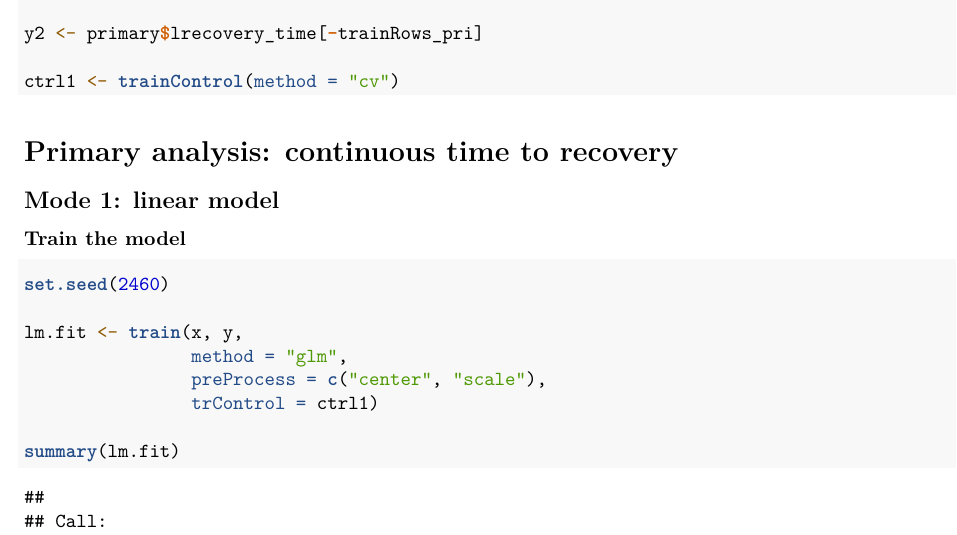
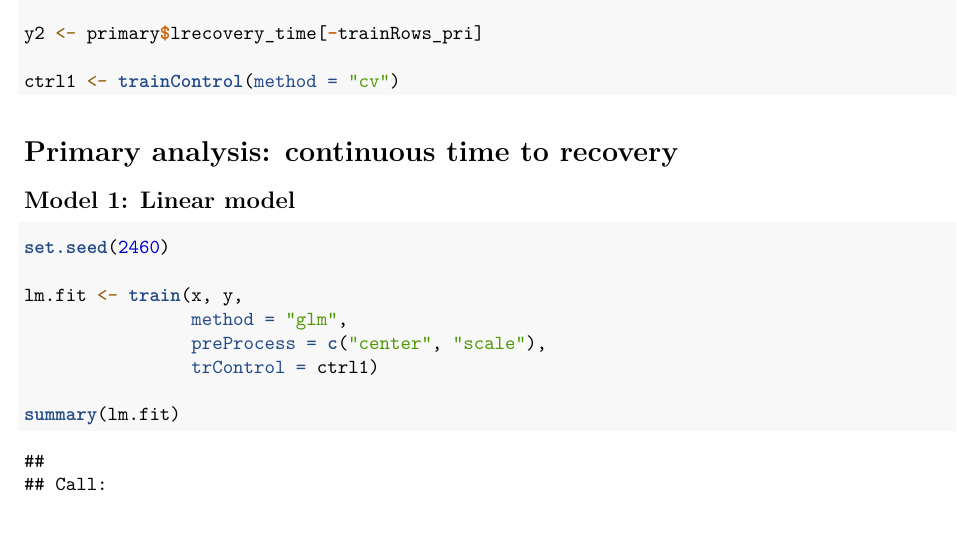
Before and after one commit to mawenyan1219/ds2_final, an R Markdown document (Group6_DS2_Final.Rmd): part of page 9 of 20 before the commit and part of page 9 of 19 after it, cut so that both start at the same text. Rendered offline with R 4.5, knitr and Pandoc, then LaTeX, with nearby package versions; some code elsewhere in the file could not run offline.

Commit message:
Wenyan: small updates

````diff
--- a/Group6_DS2_Final.Rmd
+++ b/Group6_DS2_Final.Rmd
@@ -213,9 +213,7 @@ ctrl1 <- trainControl(method = "cv")
 
 # Primary analysis: continuous time to recovery
 
-## Mode 1: linear model
-
-### Train the model
+## Model 1: Linear model
 ```{r warning=FALSE, message=FALSE}
 set.seed(2460)
 
````
Also changed, not shown: Group6_DS2_Final.Rmd (3 more changed lines).
